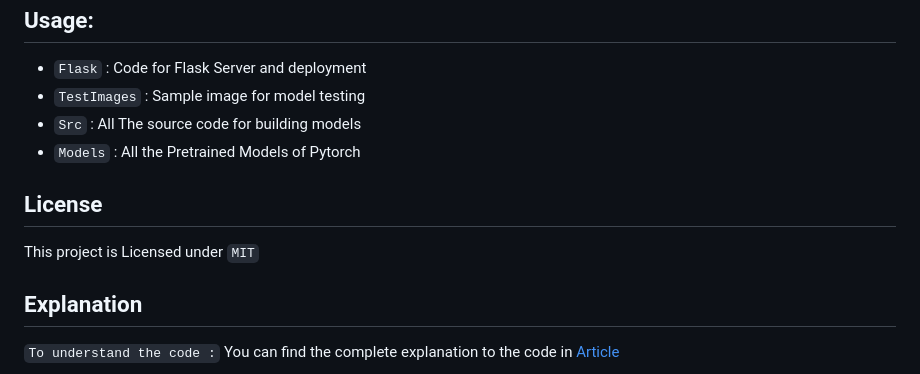
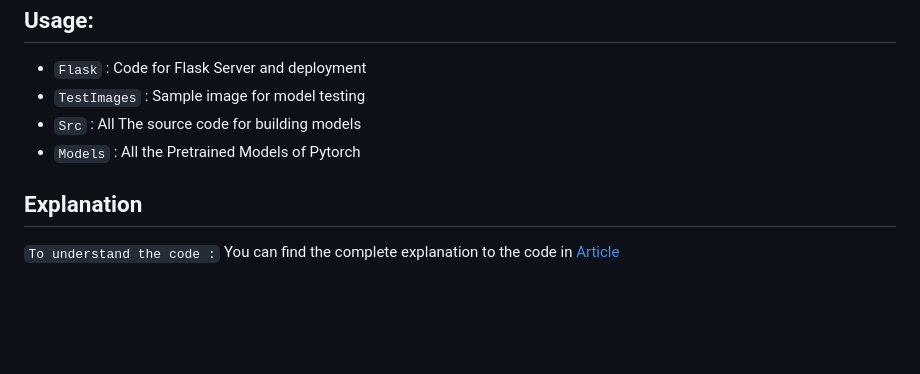
Before and after one commit to mohityadav001/PlantAidNet, a Markdown page: README.md, the part around the change printed below. Drawn GitHub-style; blank space fills up the shorter version.

```diff
--- a/README.md
+++ b/README.md
@@ -78,10 +78,6 @@ All the version with code can be seen in `jovian.ml` (https://jovian.ml/soumyaji
 - `Src` : All The source code for building models
 - `Models` : All the Pretrained Models of Pytorch
 
-## License
-
-This project is Licensed under `MIT`
-
 ## Explanation
 
 `To understand the code :` You can find the complete explanation to the code in [Article](https://medium.com/@soumyajit4419/plant-ai-c8fc95ed90e6?source=friends_link&sk=4707825cbaefa2dcaaa92d0e3ed5de01)
```
Also changed, not shown: other parts of README.md (+1 -6 lines).
